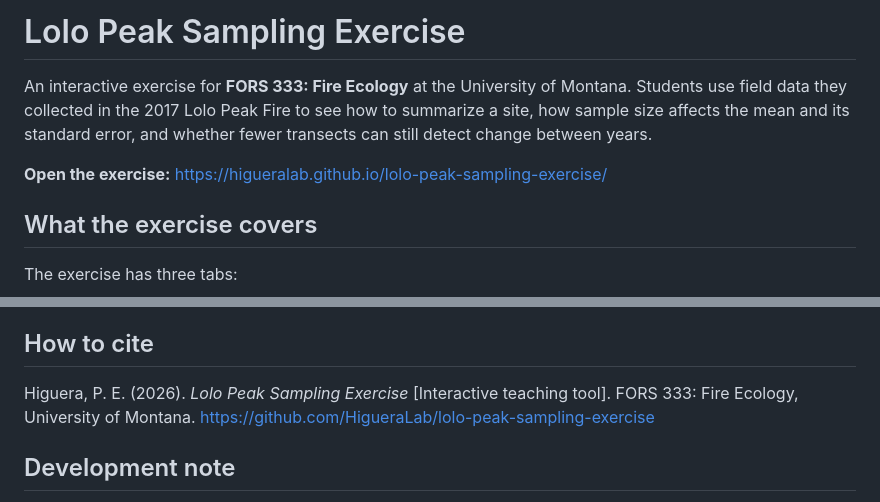
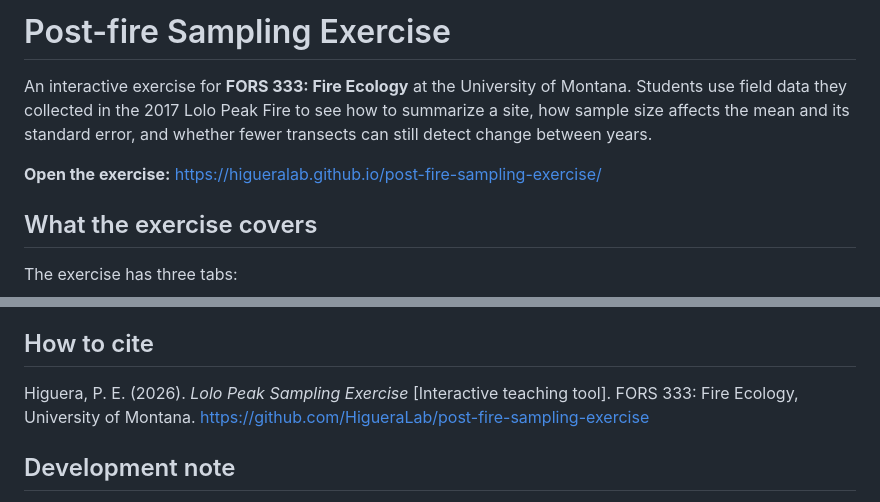
Before and after one commit to HigueraLab/post-fire-sampling-exercise, a Markdown page: README.md, 2 parts joined by grey strips. Rendered like a GitHub page.

Commit message:
Update README for post-fire sampling exercise

```diff
--- a/README.md
+++ b/README.md
@@ -1,8 +1,8 @@
-# Lolo Peak Sampling Exercise
+# Post-fire Sampling Exercise
 
 An interactive exercise for **FORS 333: Fire Ecology** at the University of Montana. Students use field data they collected in the 2017 Lolo Peak Fire to see how to summarize a site, how sample size affects the mean and its standard error, and whether fewer transects can still detect change between years.
 
-**Open the exercise:** https://higueralab.github.io/lolo-peak-sampling-exercise/
+**Open the exercise:** https://higueralab.github.io/post-fire-sampling-exercise/
 
 ## What the exercise covers
 
@@ -37,7 +37,7 @@ The data were collected by FORS 333 students between 2018 and 2026. Tab 2 draws
 
 ## How to cite
 
-Higuera, P. E. (2026). *Lolo Peak Sampling Exercise* [Interactive teaching tool]. FORS 333: Fire Ecology, University of Montana. https://github.com/HigueraLab/lolo-peak-sampling-exercise
+Higuera, P. E. (2026). *Lolo Peak Sampling Exercise* [Interactive teaching tool]. FORS 333: Fire Ecology, University of Montana. https://github.com/HigueraLab/post-fire-sampling-exercise
 
 ## Development note
 
```
